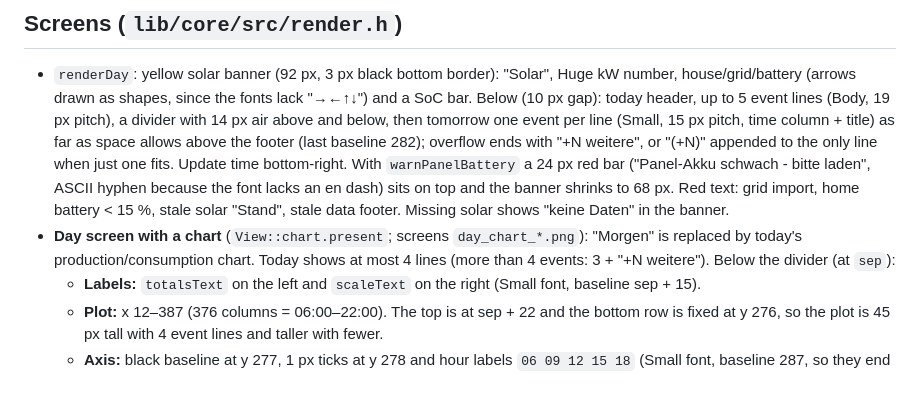
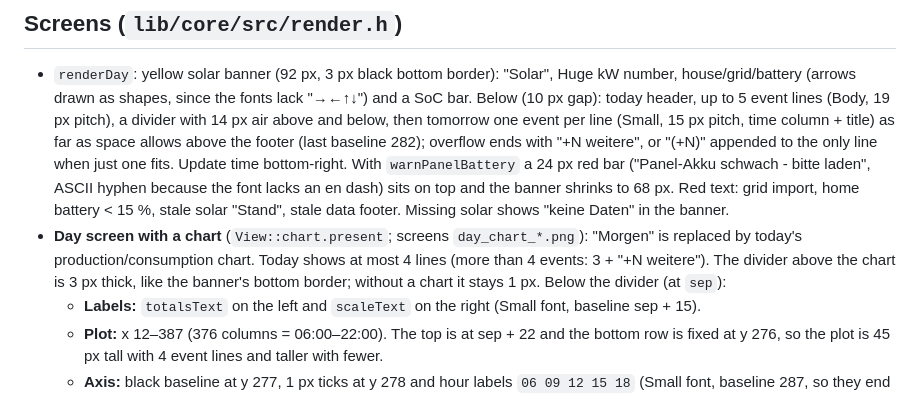
Before and after one commit to githendrik/eink-kitchen-panel, a Markdown page: docs/architecture.md, the part around the change. Rendered like a GitHub page.

Commit message:
feat: 3 px divider between calendar and chart

```diff
--- a/docs/architecture.md
+++ b/docs/architecture.md
@@ -167,7 +167,7 @@ Battery arrow: `battery_w ≥ 50` "↑", `≤ −50` "↓", otherwise none.
 ## Screens (`lib/core/src/render.h`)
 
 - `renderDay`: yellow solar banner (92 px, 3 px black bottom border): "Solar", Huge kW number, house/grid/battery (arrows drawn as shapes, since the fonts lack "→←↑↓") and a SoC bar. Below (10 px gap): today header, up to 5 event lines (Body, 19 px pitch), a divider with 14 px air above and below, then tomorrow one event per line (Small, 15 px pitch, time column + title) as far as space allows above the footer (last baseline 282); overflow ends with "+N weitere", or "(+N)" appended to the only line when just one fits. Update time bottom-right. With `warnPanelBattery` a 24 px red bar ("Panel-Akku schwach - bitte laden", ASCII hyphen because the font lacks an en dash) sits on top and the banner shrinks to 68 px. Red text: grid import, home battery < 15 %, stale solar "Stand", stale data footer. Missing solar shows "keine Daten" in the banner.
-- **Day screen with a chart** (`View::chart.present`; screens `day_chart_*.png`): "Morgen" is replaced by today's production/consumption chart. Today shows at most 4 lines (more than 4 events: 3 + "+N weitere"). Below the divider (at `sep`):
+- **Day screen with a chart** (`View::chart.present`; screens `day_chart_*.png`): "Morgen" is replaced by today's production/consumption chart. Today shows at most 4 lines (more than 4 events: 3 + "+N weitere"). The divider above the chart is 3 px thick, like the banner's bottom border; without a chart it stays 1 px. Below the divider (at `sep`):
   - **Labels:** `totalsText` on the left and `scaleText` on the right (Small font, baseline sep + 15).
   - **Plot:** x 12–387 (376 columns = 06:00–22:00). The top is at sep + 22 and the bottom row is fixed at y 276, so the plot is 45 px tall with 4 event lines and taller with fewer.
   - **Axis:** black baseline at y 277, 1 px ticks at y 278 and hour labels `06 09 12 15 18` (Small font, baseline 287, so they end above the footer row 288), and a dotted "now" line (06:00–22:00).
```
Also changed, not shown: docs/screens/day_chart_6_events.png, docs/screens/day_chart_full.png, docs/screens/day_chart_morning.png, 2 other files.
